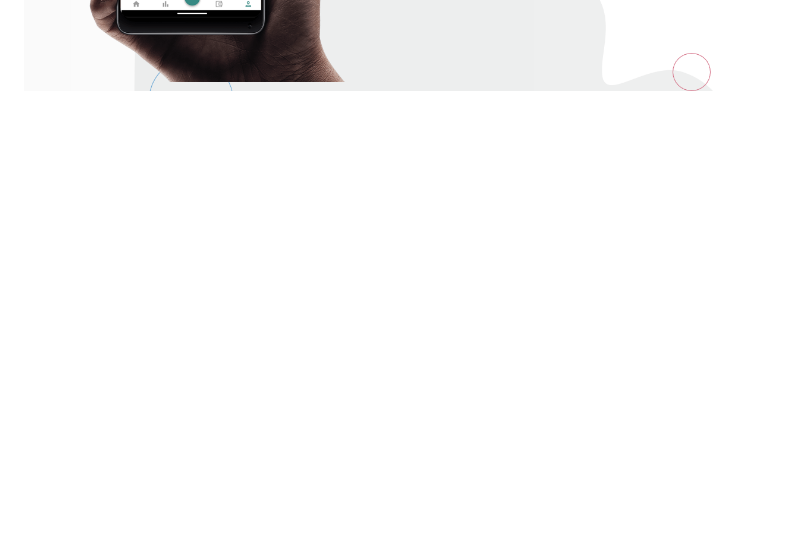
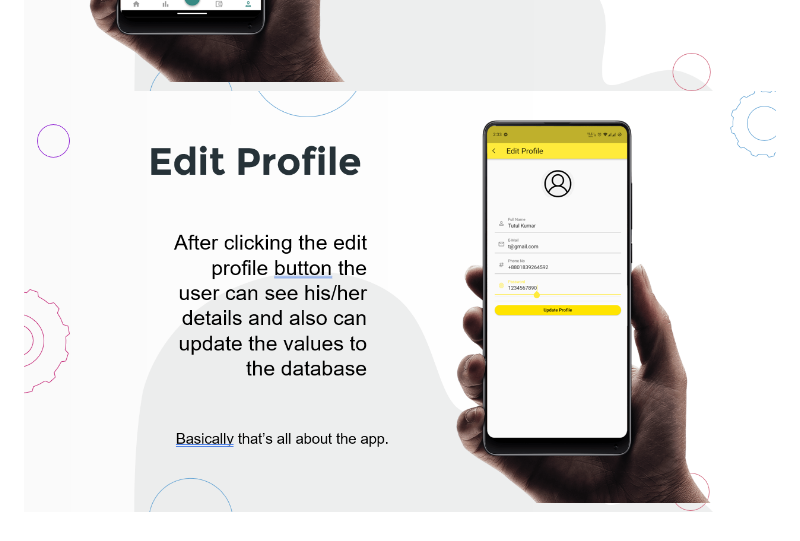
Before and after one commit to nottutul/Money-Manager, a Markdown page: README.md, the part around the change. Rendered like a GitHub page; pictures changed too: image-13.png (added); blank space fills up the shorter version.

```diff
--- a/README.md
+++ b/README.md
@@ -13,3 +13,4 @@
 ![alt text](image-10.png)
 ![alt text](image-11.png)
 ![alt text](image-12.png)
+![alt text](image-13.png)
```
